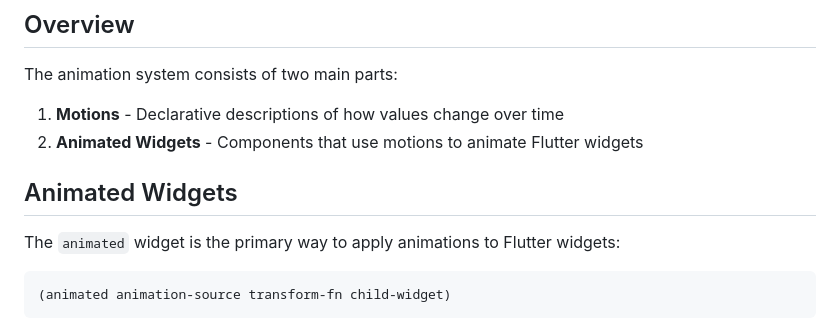
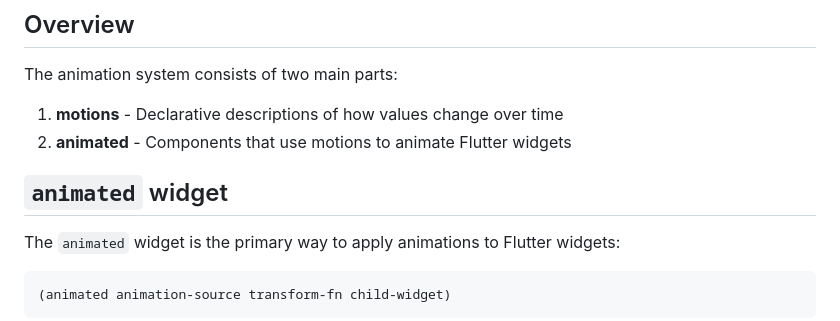
Before and after one commit to amjil/flutter-cljd, a Markdown page: Animations.md, the part around the change. GitHub-like rendering.

Commit message:
docs: Update animation documentation formatting and terminology

```diff
--- a/Animations.md
+++ b/Animations.md
@@ -5,10 +5,10 @@ A powerful animation system for Flutter that combines declarative motion descrip
 ## Overview
 
 The animation system consists of two main parts:
-1. **Motions** - Declarative descriptions of how values change over time
-2. **Animated Widgets** - Components that use motions to animate Flutter widgets
+1. **motions** - Declarative descriptions of how values change over time
+2. **animated** - Components that use motions to animate Flutter widgets
 
-## Animated Widgets
+## `animated` widget
 
 The `animated` widget is the primary way to apply animations to Flutter widgets:
 
```
